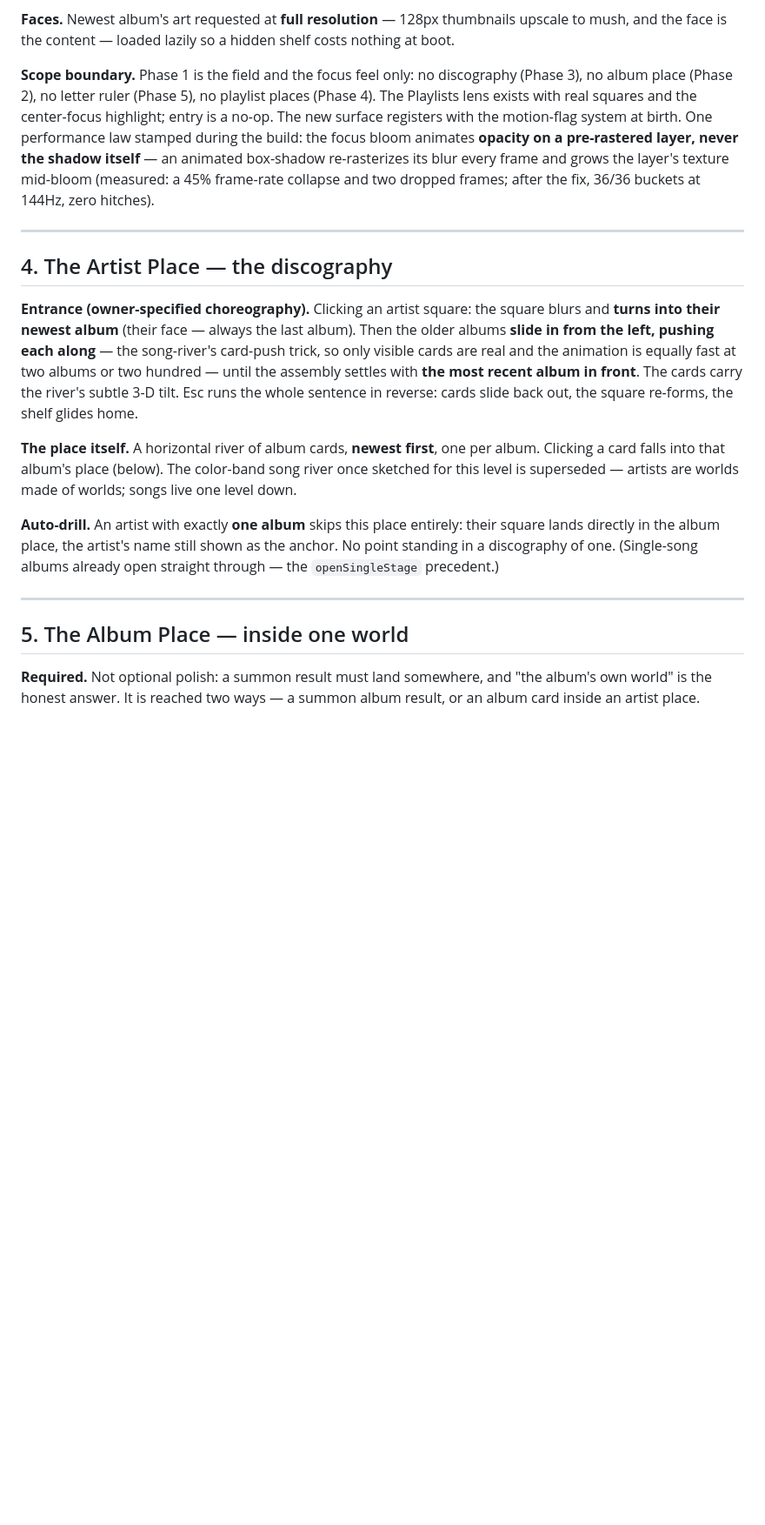
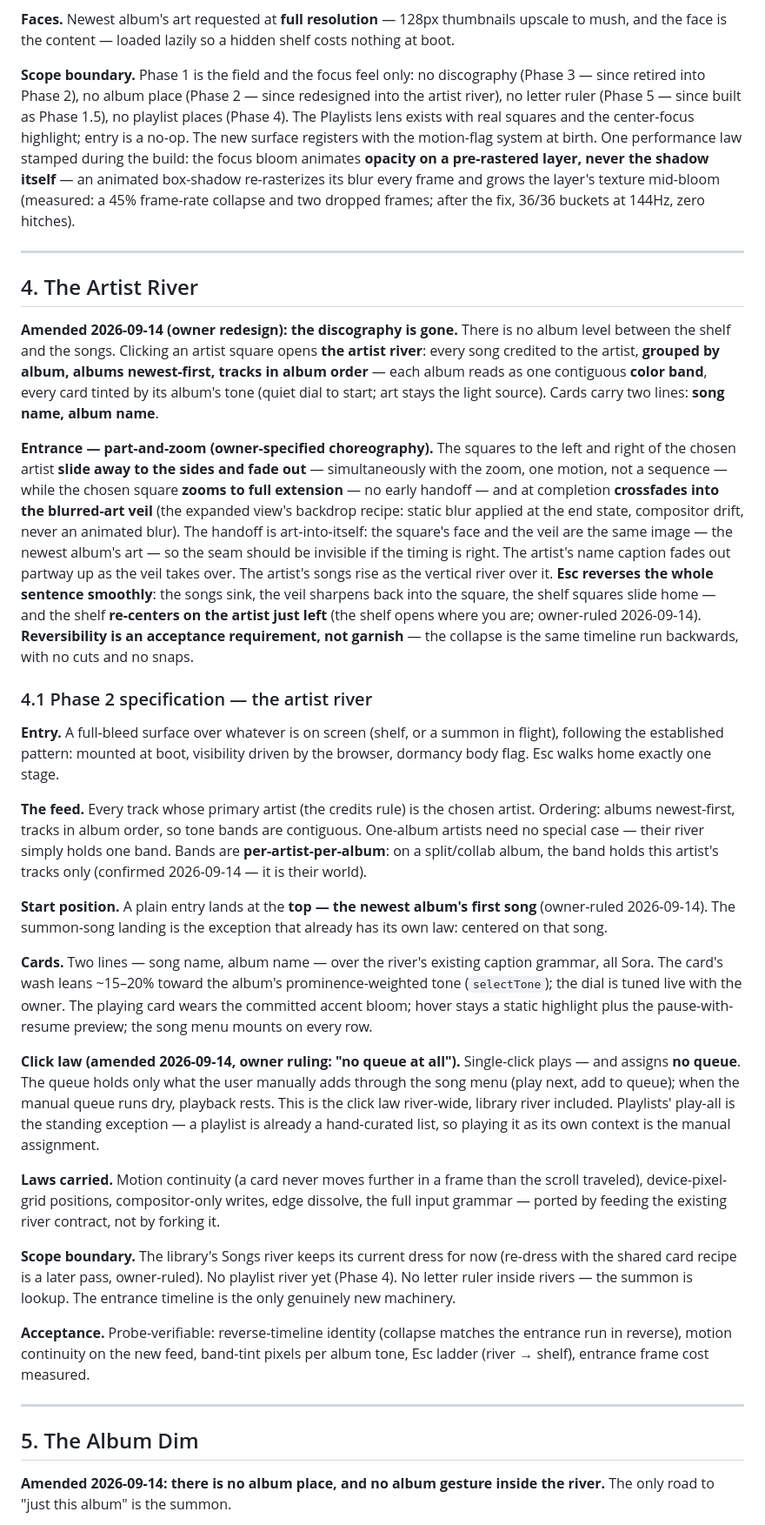
Before and after one commit to SagoCs/MotiveRevival, a Markdown page: docs/charter-movement-x-v2.md, the part around one of its changes. Shown at 87% size. Rendered like a GitHub page; blank space fills up the shorter version.

```diff
--- a/docs/charter-movement-x-v2.md
+++ b/docs/charter-movement-x-v2.md
@@ -75,21 +77,37 @@ Everything Phase 1 builds, decided on paper before code. The graduated river is
 
 **Faces.** Newest album's art requested at **full resolution** — 128px thumbnails upscale to mush, and the face is the content — loaded lazily so a hidden shelf costs nothing at boot.
 
-**Scope boundary.** Phase 1 is the field and the focus feel only: no discography (Phase 3), no album place (Phase 2), no letter ruler (Phase 5), no playlist places (Phase 4). The Playlists lens exists with real squares and the center-focus highlight; entry is a no-op. The new surface registers with the motion-flag system at birth. One performance law stamped during the build: the focus bloom animates **opacity on a pre-rastered layer, never the shadow itself** — an animated box-shadow re-rasterizes its blur every frame and grows the layer's texture mid-bloom (measured: a 45% frame-rate collapse and two dropped frames; after the fix, 36/36 buckets at 144Hz, zero hitches).
+**Scope boundary.** Phase 1 is the field and the focus feel only: no discography (Phase 3 — since retired into Phase 2), no album place (Phase 2 — since redesigned into the artist river), no letter ruler (Phase 5 — since built as Phase 1.5), no playlist places (Phase 4). The Playlists lens exists with real squares and the center-focus highlight; entry is a no-op. The new surface registers with the motion-flag system at birth. One performance law stamped during the build: the focus bloom animates **opacity on a pre-rastered layer, never the shadow itself** — an animated box-shadow re-rasterizes its blur every frame and grows the layer's texture mid-bloom (measured: a 45% frame-rate collapse and two dropped frames; after the fix, 36/36 buckets at 144Hz, zero hitches).
 
 ---
 
-## 4. The Artist Place — the discography
+## 4. The Artist River
 
-**Entrance (owner-specified choreography).** Clicking an artist square: the square blurs and **turns into their newest album** (their face — always the last album). Then the older albums **slide in from the left, pushing each along** — the song-river's card-push trick, so only visible cards are real and the animation is equally fast at two albums or two hundred — until the assembly settles with **the most recent album in front**. The cards carry the river's subtle 3-D tilt. Esc runs the whole sentence in reverse: cards slide back out, the square re-forms, the shelf glides home.
+**Amended 2026-09-14 (owner redesign): the discography is gone.** There is no album level between the shelf and the songs. Clicking an artist square opens **the artist river**: every song credited to the artist, **grouped by album, albums newest-first, tracks in album order** — each album reads as one contiguous **color band**, every card tinted by its album's tone (quiet dial to start; art stays the light source). Cards carry two lines: **song name, album name**.
 
-**The place itself.** A horizontal river of album cards, **newest first**, one per album. Clicking a card falls into that album's place (below). The color-band song river once sketched for this level is superseded — artists are worlds made of worlds; songs live one level down.
+**Entrance — part-and-zoom (owner-specified choreography).** The squares to the left and right of the chosen artist **slide away to the sides and fade out** — simultaneously with the zoom, one motion, not a sequence — while the chosen square **zooms to full extension** — no early handoff — and at completion **crossfades into the blurred-art veil** (the expanded view's backdrop recipe: static blur applied at the end state, compositor drift, never an animated blur). The handoff is art-into-itself: the square's face and the veil are the same image — the newest album's art — so the seam should be invisible if the timing is right. The artist's name caption fades out partway up as the veil takes over. The artist's songs rise as the vertical river over it. **Esc reverses the whole sentence smoothly**: the songs sink, the veil sharpens back into the square, the shelf squares slide home — and the shelf **re-centers on the artist just left** (the shelf opens where you are; owner-ruled 2026-09-14). **Reversibility is an acceptance requirement, not garnish** — the collapse is the same timeline run backwards, with no cuts and no snaps.
 
-**Auto-drill.** An artist with exactly **one album** skips this place entirely: their square lands directly in the album place, the artist's name still shown as the anchor. No point standing in a discography of one. (Single-song albums already open straight through — the `openSingleStage` precedent.)
+### 4.1 Phase 2 specification — the artist river
+
+**Entry.** A full-bleed surface over whatever is on screen (shelf, or a summon in flight), following the established pattern: mounted at boot, visibility driven by the browser, dormancy body flag. Esc walks home exactly one stage.
+
+**The feed.** Every track whose primary artist (the credits rule) is the chosen artist. Ordering: albums newest-first, tracks in album order, so tone bands are contiguous. One-album artists need no special case — their river simply holds one band. Bands are **per-artist-per-album**: on a split/collab album, the band holds this artist's tracks only (confirmed 2026-09-14 — it is their world).
+
+**Start position.** A plain entry lands at the **top — the newest album's first song** (owner-ruled 2026-09-14). The summon-song landing is the exception that already has its own law: centered on that song.
+
+**Cards.** Two lines — song name, album name — over the river's existing caption grammar, all Sora. The card's wash leans ~15–20% toward the album's prominence-weighted tone (`selectTone`); the dial is tuned live with the owner. The playing card wears the committed accent bloom; hover stays a static highlight plus the pause-with-resume preview; the song menu mounts on every row.
+
+**Click law (amended 2026-09-14, owner ruling: "no queue at all").** Single-click plays — and assigns **no queue**. The queue holds only what the user manually adds through the song menu (play next, add to queue); when the manual queue runs dry, playback rests. This is the click law river-wide, library river included. Playlists' play-all is the standing exception — a playlist is already a hand-curated list, so playing it as its own context is the manual assignment.
+
+**Laws carried.** Motion continuity (a card never moves further in a frame than the scroll traveled), device-pixel-grid positions, compositor-only writes, edge dissolve, the full input grammar — ported by feeding the existing river contract, not by forking it.
+
+**Scope boundary.** The library's Songs river keeps its current dress for now (re-dress with the shared card recipe is a later pass, owner-ruled). No playlist river yet (Phase 4). No letter ruler inside rivers — the summon is lookup. The entrance timeline is the only genuinely new machinery.
+
+**Acceptance.** Probe-verifiable: reverse-timeline identity (collapse matches the entrance run in reverse), motion continuity on the new feed, band-tint pixels per album tone, Esc ladder (river → shelf), entrance frame cost measured.
 
 ---
 
-## 5. The Album Place — inside one world
+## 5. The Album Dim
 
-**Required.** Not optional polish: a summon result must land somewhere, and "the album's own world" is the honest answer. It is reached two ways — a summon album result, or an album card inside an artist place.
+**Amended 2026-09-14: there is no album place, and no album gesture inside the river.** The only road to "just this album" is the summon.
 
```
Also changed, not shown: other parts of docs/charter-movement-x-v2.md (+21 -25 lines).
